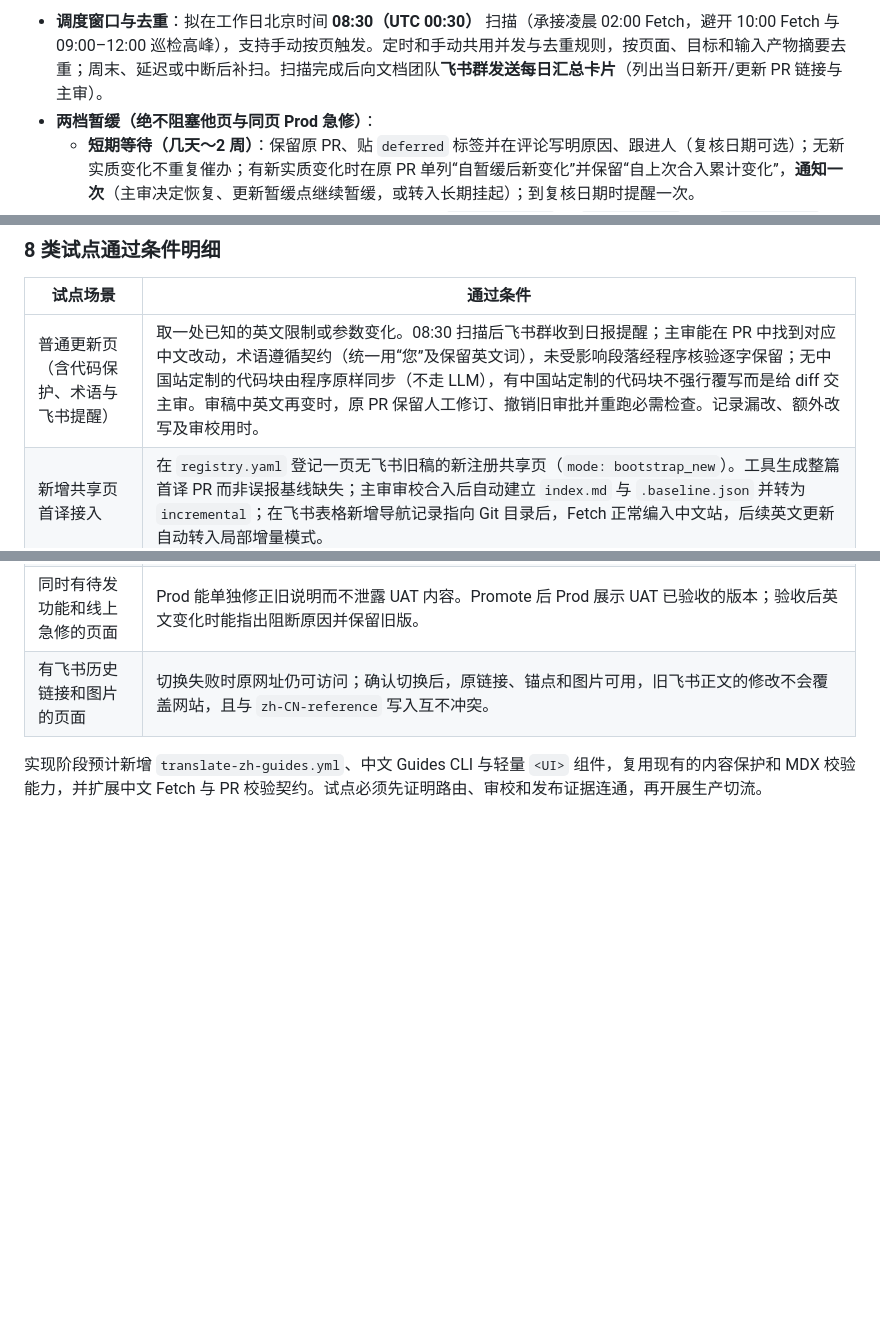
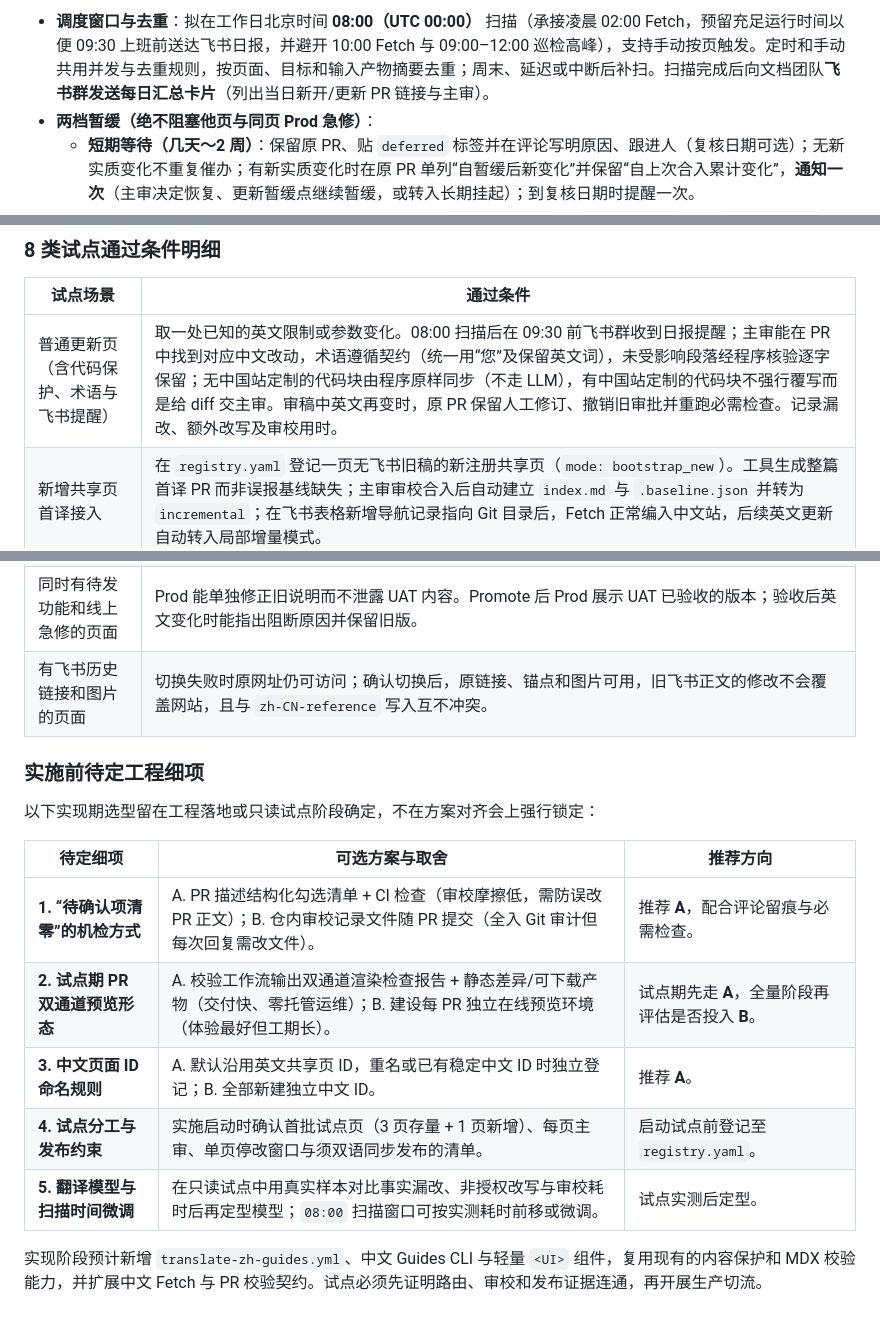
Before and after one commit to liyun95/milvus-zilliz-docs-design, a Markdown page: docs/design/11-zh-cn-translation-pipeline.md, 3 parts joined by grey strips. Rendered like a GitHub page; blank space fills up the shorter version.

```diff
--- a/docs/design/11-zh-cn-translation-pipeline.md
+++ b/docs/design/11-zh-cn-translation-pipeline.md
@@ -214,5 +214,5 @@ pages:
 
-- **调度窗口与去重**：拟在工作日北京时间 **08:30（UTC 00:30）** 扫描（承接凌晨 02:00 Fetch，避开 10:00 Fetch 与 09:00–12:00 巡检高峰），支持手动按页触发。定时和手动共用并发与去重规则，按页面、目标和输入产物摘要去重；周末、延迟或中断后补扫。扫描完成后向文档团队**飞书群发送每日汇总卡片**（列出当日新开/更新 PR 链接与主审）。
+- **调度窗口与去重**：拟在工作日北京时间 **08:00（UTC 00:00）** 扫描（承接凌晨 02:00 Fetch，预留充足运行时间以便 09:30 上班前送达飞书日报，并避开 10:00 Fetch 与 09:00–12:00 巡检高峰），支持手动按页触发。定时和手动共用并发与去重规则，按页面、目标和输入产物摘要去重；周末、延迟或中断后补扫。扫描完成后向文档团队**飞书群发送每日汇总卡片**（列出当日新开/更新 PR 链接与主审）。
 - **两档暂缓（绝不阻塞他页与同页 Prod 急修）**：
   - **短期等待（几天～2 周）**：保留原 PR、贴 `deferred` 标签并在评论写明原因、跟进人（复核日期可选）；无新实质变化不重复催办；有新实质变化时在原 PR 单列“自暂缓后新变化”并保留“自上次合入累计变化”，**通知一次**（主审决定恢复、更新暂缓点继续暂缓，或转入长期挂起）；到复核日期时提醒一次。
   - **长期时间差（1 个月以上暂不上）**：关闭该 PR 并在 `registry.yaml` 记 `mode: paused`（附 `pause_reason` 与 `follow_up`），不留僵尸 PR；已审英文基线停在旧版不丢账，待中国站就绪再手动触发重开。
@@ -335,7 +335,7 @@ pages:
 
 | 试点场景 | 通过条件 |
 |---|---|
-| 普通更新页（含代码保护、术语与飞书提醒） | 取一处已知的英文限制或参数变化。08:30 扫描后飞书群收到日报提醒；主审能在 PR 中找到对应中文改动，术语遵循契约（统一用“您”及保留英文词），未受影响段落经程序核验逐字保留；无中国站定制的代码块由程序原样同步（不走 LLM），有中国站定制的代码块不强行覆写而是给 diff 交主审。审稿中英文再变时，原 PR 保留人工修订、撤销旧审批并重跑必需检查。记录漏改、额外改写及审校用时。 |
+| 普通更新页（含代码保护、术语与飞书提醒） | 取一处已知的英文限制或参数变化。08:00 扫描后在 09:30 前飞书群收到日报提醒；主审能在 PR 中找到对应中文改动，术语遵循契约（统一用“您”及保留英文词），未受影响段落经程序核验逐字保留；无中国站定制的代码块由程序原样同步（不走 LLM），有中国站定制的代码块不强行覆写而是给 diff 交主审。审稿中英文再变时，原 PR 保留人工修订、撤销旧审批并重跑必需检查。记录漏改、额外改写及审校用时。 |
 | 新增共享页首译接入 | 在 `registry.yaml` 登记一页无飞书旧稿的新注册共享页（`mode: bootstrap_new`）。工具生成整篇首译 PR 而非误报基线缺失；主审审校合入后自动建立 `index.md` 与 `.baseline.json` 并转为 `incremental`；在飞书表格新增导航记录指向 Git 目录后，Fetch 正常编入中文站，后续英文更新自动转入局部增量模式。 |
 | 直接手写与手工维护模式 | 验证两项：① 文档工程师直接提 PR 修改/增补中文正文，合入后沿用原英文基线，下次增量不覆盖手写独有段落；② 将差异极大页设为 `mode: manual` 后，工具不再自动起草翻译 PR。 |
 | 同 PR 交付可靠改动与疑点，并演练两档暂缓 | 一处可靠改动和一处疑点同 PR 送审，疑点未清零时合入检查拦截。短期挂 `deferred` 后重复扫描不催办，英文再变时只通知一次并同时展示“自暂缓后新变化”与“自上次合入累计变化”；长期时间差关闭 PR 并在 `registry.yaml` 记 `paused` 后，英文基线不推进且不重复建 PR。恢复审校并获批合入后，英文基线才推进。 |
@@ -344,4 +344,16 @@ pages:
 | 同时有待发功能和线上急修的页面 | Prod 能单独修正旧说明而不泄露 UAT 内容。Promote 后 Prod 展示 UAT 已验收的版本；验收后英文变化时能指出阻断原因并保留旧版。 |
 | 有飞书历史链接和图片的页面 | 切换失败时原网址仍可访问；确认切换后，原链接、锚点和图片可用，旧飞书正文的修改不会覆盖网站，且与 `zh-CN-reference` 写入互不冲突。 |
 
+### 实施前待定工程细项
+
+以下实现期选型留在工程落地或只读试点阶段确定，不在方案对齐会上强行锁定：
+
+| 待定细项 | 可选方案与取舍 | 推荐方向 |
+|---|---|---|
+| **1. “待确认项清零”的机检方式** | A. PR 描述结构化勾选清单 + CI 检查（审校摩擦低，需防误改 PR 正文）；B. 仓内审校记录文件随 PR 提交（全入 Git 审计但每次回复需改文件）。 | 推荐 **A**，配合评论留痕与必需检查。 |
+| **2. 试点期 PR 双通道预览形态** | A. 校验工作流输出双通道渲染检查报告 + 静态差异/可下载产物（交付快、零托管运维）；B. 建设每 PR 独立在线预览环境（体验最好但工期长）。 | 试点期先走 **A**，全量阶段再评估是否投入 **B**。 |
+| **3. 中文页面 ID 命名规则** | A. 默认沿用英文共享页 ID，重名或已有稳定中文 ID 时独立登记；B. 全部新建独立中文 ID。 | 推荐 **A**。 |
+| **4. 试点分工与发布约束** | 实施启动时确认首批试点页（3 页存量 + 1 页新增）、每页主审、单页停改窗口与须双语同步发布的清单。 | 启动试点前登记至 `registry.yaml`。 |
+| **5. 翻译模型与扫描时间微调** | 在只读试点中用真实样本对比事实漏改、非授权改写与审校耗时后再定型模型；`08:00` 扫描窗口可按实测耗时前移或微调。 | 试点实测后定型。 |
+
 实现阶段预计新增 `translate-zh-guides.yml`、中文 Guides CLI 与轻量 `<UI>` 组件，复用现有的内容保护和 MDX 校验能力，并扩展中文 Fetch 与 PR 校验契约。试点必须先证明路由、审校和发布证据连通，再开展生产切流。
```
Also changed, not shown: other parts of docs/design/11-zh-cn-translation-pipeline.md (+3 -3 lines), docs/proposal-zh-cn-guides.md (+9 -20 lines), docs/assets/zh-guides-daily-review-flow.png, 1 other file.
